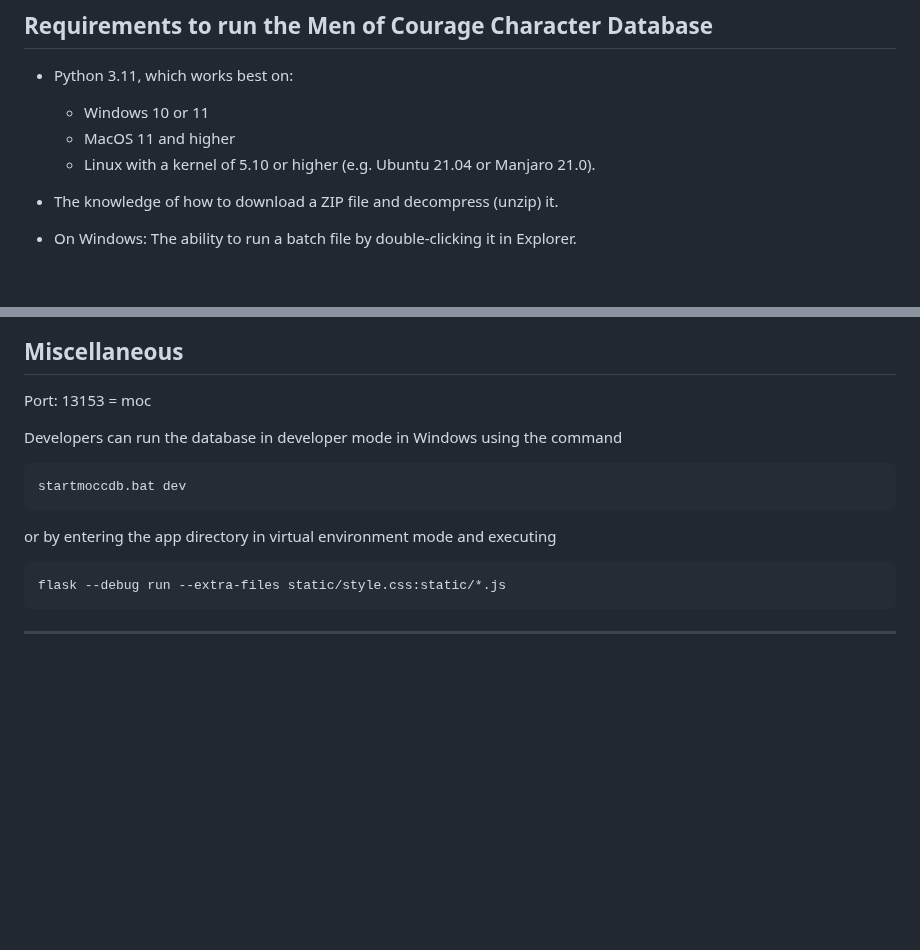
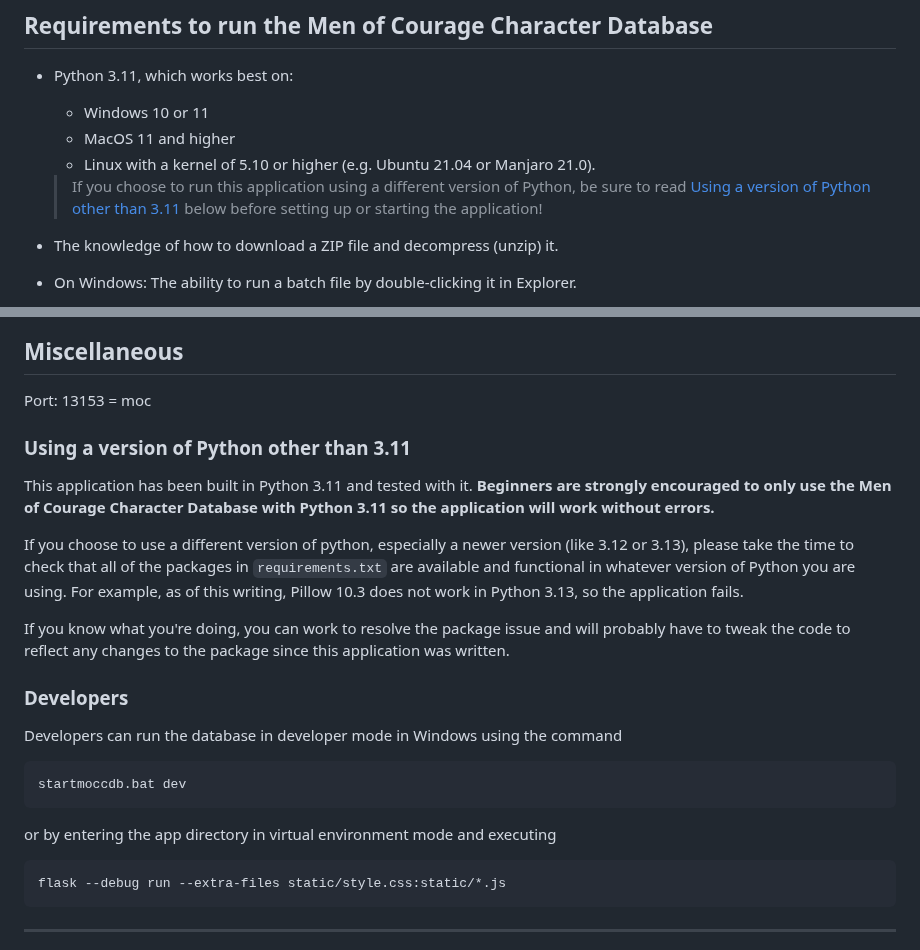
Before and after one commit to JS-Produksiyon/moc-character-db, a Markdown page: README.md, 2 parts joined by grey strips. GitHub-like rendering; blank space fills up the shorter version.

Commit message:
added python 3.13 warning in README

```diff
--- a/README.md
+++ b/README.md
@@ -27,6 +27,8 @@ The back end runs on Python/Flask and a SQLite database by default. It can also
     * Windows 10 or 11
     * MacOS 11 and higher
     * Linux with a kernel of 5.10 or higher (e.g. Ubuntu 21.04 or Manjaro 21.0).
+
+    > If you choose to run this application using a different version of Python, be sure to read [Using a version of Python other than 3.11](#using-a-version-of-python-other-than-311) below before setting up or starting the application!
 
 * The knowledge of how to download a ZIP file and decompress (unzip) it.
 * On Windows: The ability to run a batch file by double-clicking it in Explorer.
@@ -151,6 +153,14 @@ To translate the database into a new language, please consult the [TRANSLATION.m
 
 Port: 13153 = moc
 
+### Using a version of Python other than 3.11
+This application has been built in Python 3.11 and tested with it. **Beginners are strongly encouraged to only use the Men of Courage Character Database with Python 3.11 so the application will work without errors.**
+
+If you choose to use a different version of python, especially a newer version (like 3.12 or 3.13), please take the time to check that all of the packages in `requirements.txt` are available and functional in whatever version of Python you are using. For example, as of this writing, Pillow 10.3 does not work in Python 3.13, so the application fails.
+
+If you know what you're doing, you can work to resolve the package issue and will probably have to tweak the code to reflect any changes to the package since this application was written.
+
+### Developers
 Developers can run the database in developer mode in Windows using the command
 
     startmoccdb.bat dev
@@ -159,4 +169,5 @@ or by entering the app directory in virtual environment mode and executing
 
     flask --debug run --extra-files static/style.css:static/*.js
 
+
 ---
```
Also changed, not shown: other parts of README.md (+1 -1 lines).
